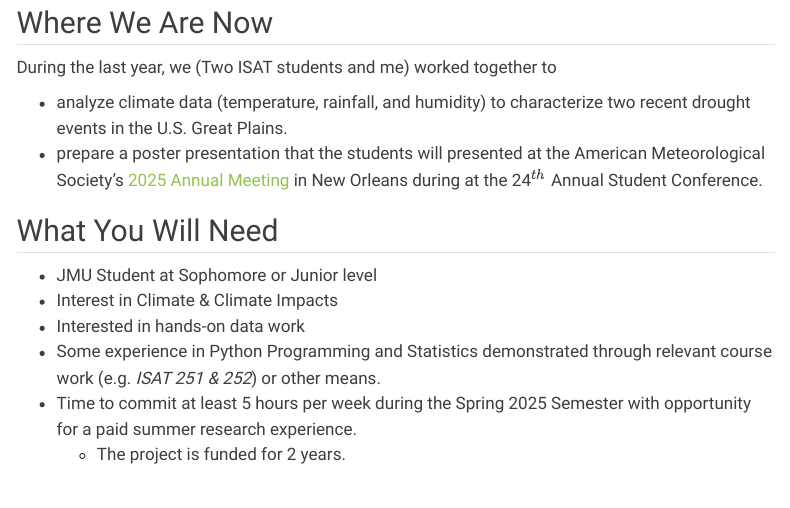
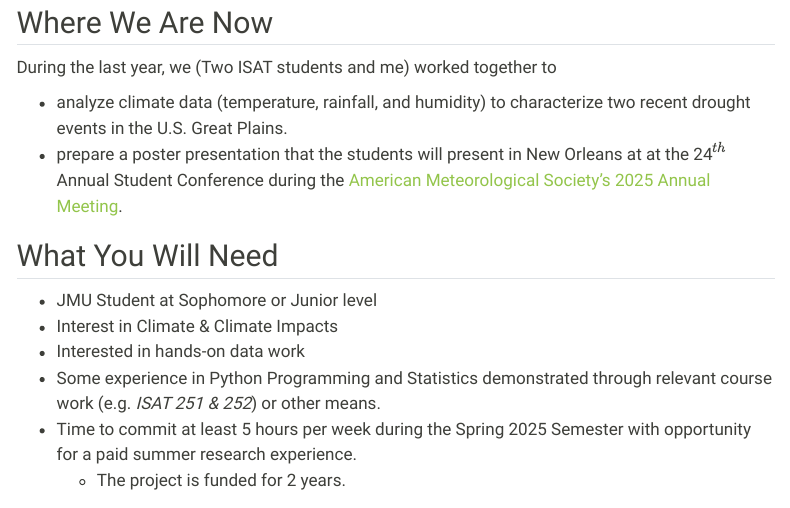
Before and after one commit to TobGerken/mywebsite, a Quarto document (researchAd.qmd): the page in a window 1100 px wide, from 1040 px down. Rendered offline with R 4.5, knitr and Pandoc in place of Quarto, with nearby package versions; menus at the side of the page are left out.

Commit message:
fix wording

```diff
--- a/researchAd.qmd
+++ b/researchAd.qmd
@@ -46,7 +46,7 @@ The National Science Foundation has recently funded a [research project](https:/
 During the last year, we (Two ISAT students and me) worked together to
 
 - analyze climate data (temperature, rainfall, and humidity) to characterize two recent drought events in the U.S. Great Plains.
-- prepare a poster presentation that the students will presented at the American Meteorological Society's [2025 Annual Meeting](https://annual.ametsoc.org/index.cfm/2025/) in New Orleans during at the 24$^{th}$ Annual Student Conference.
+- prepare a poster presentation that the students will present in New Orleans at at the 24$^{th}$ Annual Student Conference during the [American Meteorological Society's 2025 Annual Meeting](https://annual.ametsoc.org/index.cfm/2025/).
 
 ## What You Will Need
 
```
